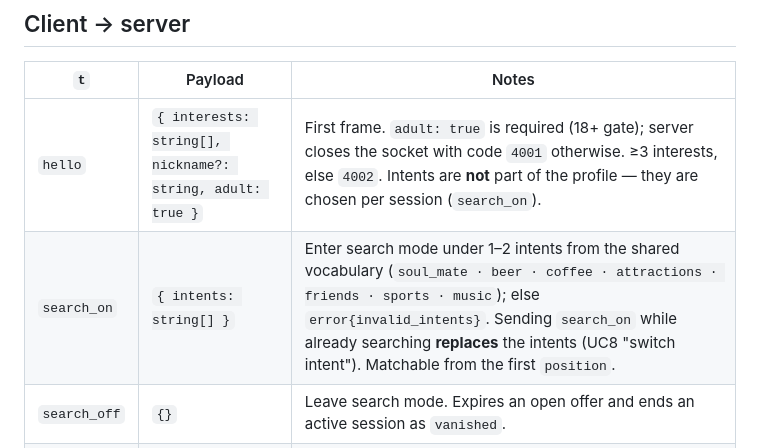
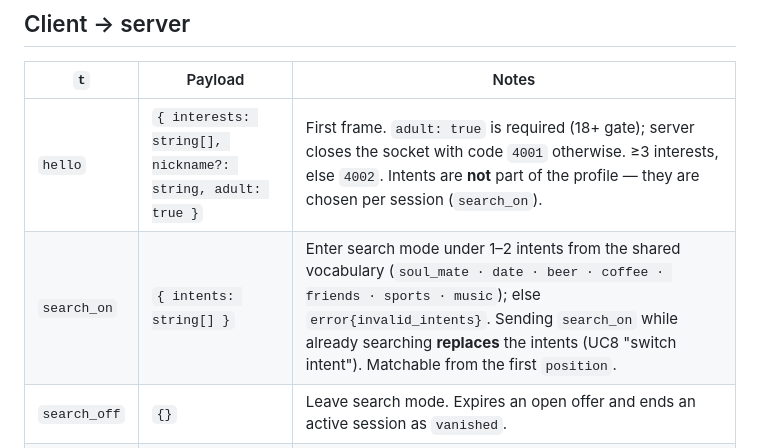
Before and after one commit to uteg-labs/just-mate, a Markdown page: docs/PROTOCOL.md, the part around the change. Rendered like a GitHub page.

```diff
--- a/docs/PROTOCOL.md
+++ b/docs/PROTOCOL.md
@@ -27,7 +27,7 @@ Socket close = search off = session vanished (if any). No goodbye frame needed.
 | `t` | Payload | Notes |
 |---|---|---|
 | `hello` | `{ interests: string[], nickname?: string, adult: true }` | First frame. `adult: true` is required (18+ gate); server closes the socket with code `4001` otherwise. ≥3 interests, else `4002`. Intents are **not** part of the profile — they are chosen per session (`search_on`). |
-| `search_on` | `{ intents: string[] }` | Enter search mode under 1–2 intents from the shared vocabulary (`soul_mate · beer · coffee · attractions · friends · sports · music`); else `error{invalid_intents}`. Sending `search_on` while already searching **replaces** the intents (UC8 "switch intent"). Matchable from the first `position`. |
+| `search_on` | `{ intents: string[] }` | Enter search mode under 1–2 intents from the shared vocabulary (`soul_mate · date · beer · coffee · friends · sports · music`); else `error{invalid_intents}`. Sending `search_on` while already searching **replaces** the intents (UC8 "switch intent"). Matchable from the first `position`. |
 | `search_off` | `{}` | Leave search mode. Expires an open offer and ends an active session as `vanished`. |
 | `position` | `{ lat, lng, acc, heading?: number }` | Every ~2 s while searching, and every ~1 s while in an active session. `heading` (0–360, magnetometer) is optional and only informational. |
 | `accept` | `{ offerId: string }` | Accept a match offer. Idempotent. |
```
Also changed, not shown: docs/PRODUCT.md (+1 -1 lines), docs/STRUCTURE.md (+1 -1 lines).
